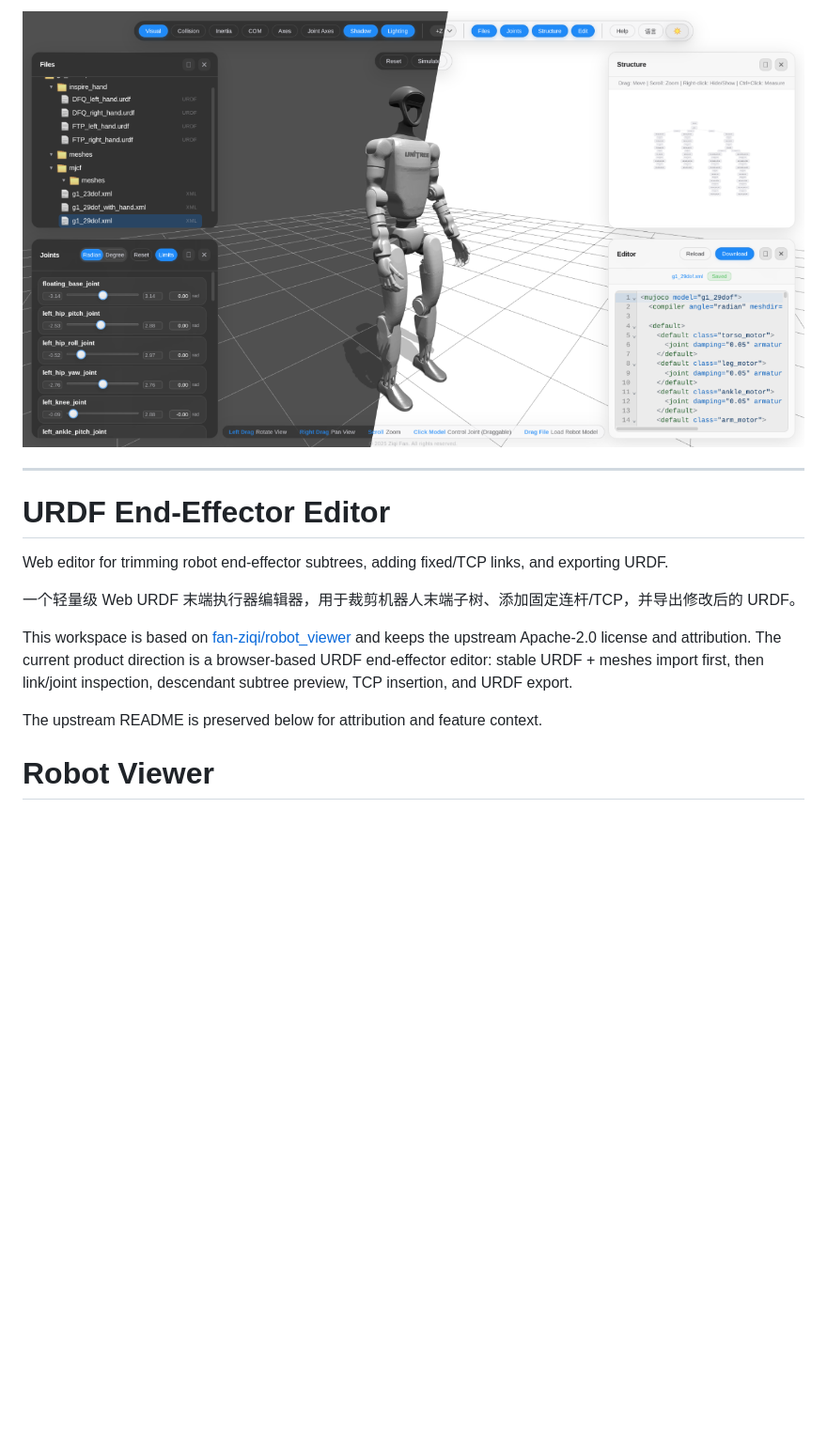
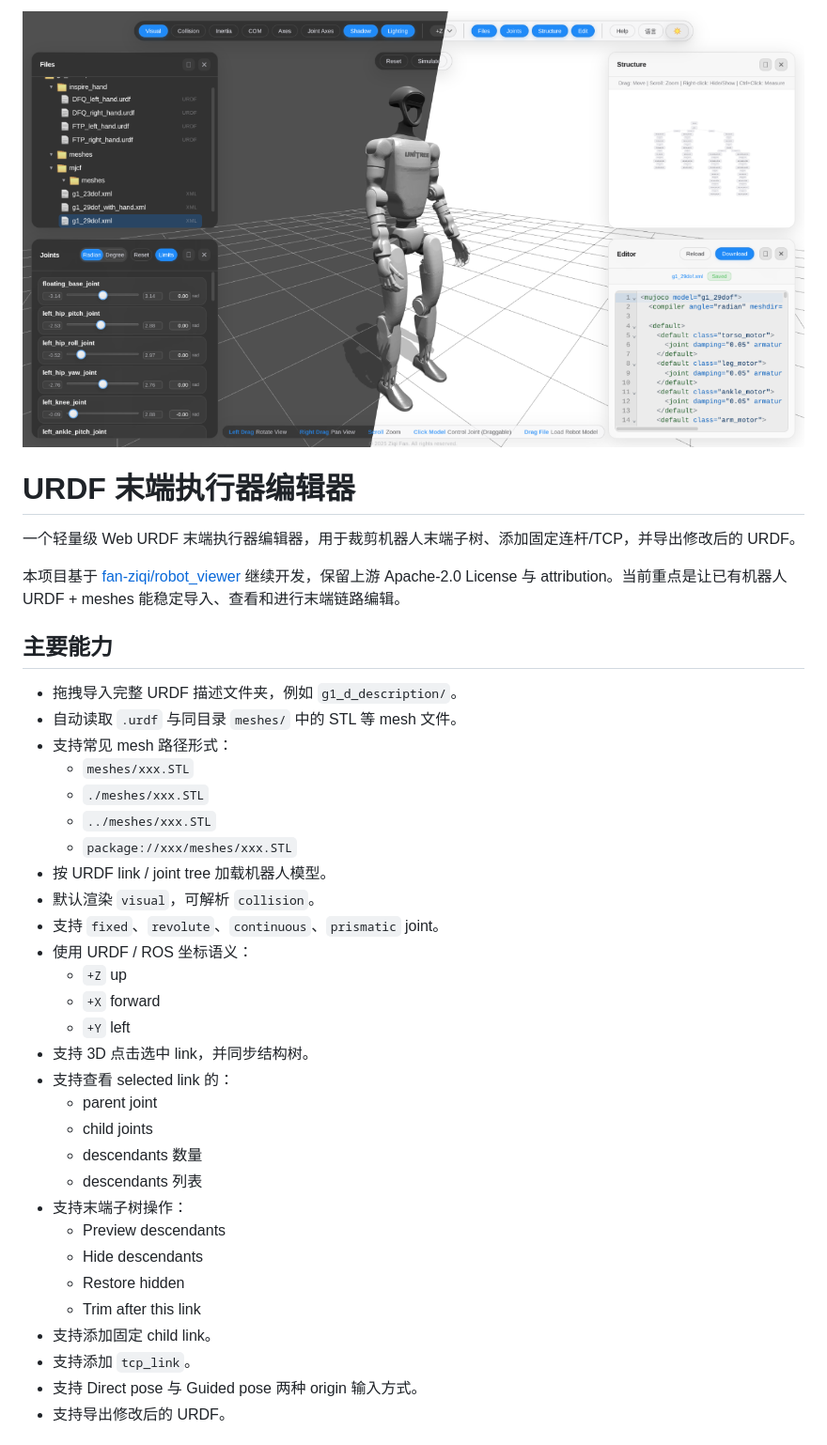
Before and after one commit to adrain-luo/urdf-ee-editor, a Markdown page: README.md, the part around one of its changes. Shown at 94% size. Rendered like a GitHub page; blank space fills up the shorter version.

```diff
--- a/README.md
+++ b/README.md
@@ -2,15 +2,39 @@
 
----
-
-# URDF End-Effector Editor
-
-Web editor for trimming robot end-effector subtrees, adding fixed/TCP links, and exporting URDF.
+# URDF 末端执行器编辑器
 
 一个轻量级 Web URDF 末端执行器编辑器，用于裁剪机器人末端子树、添加固定连杆/TCP，并导出修改后的 URDF。
 
-This workspace is based on [fan-ziqi/robot_viewer](https://github.com/fan-ziqi/robot_viewer) and keeps the upstream Apache-2.0 license and attribution. The current product direction is a browser-based URDF end-effector editor: stable URDF + meshes import first, then link/joint inspection, descendant subtree preview, TCP insertion, and URDF export.
+本项目基于 [fan-ziqi/robot_viewer](https://github.com/fan-ziqi/robot_viewer) 继续开发，保留上游 Apache-2.0 License 与 attribution。当前重点是让已有机器人 URDF + meshes 能稳定导入、查看和进行末端链路编辑。
 
-The upstream README is preserved below for attribution and feature context.
+## 主要能力
 
-# Robot Viewer
+- 拖拽导入完整 URDF 描述文件夹，例如 `g1_d_description/`。
+- 自动读取 `.urdf` 与同目录 `meshes/` 中的 STL 等 mesh 文件。
+- 支持常见 mesh 路径形式：
+  - `meshes/xxx.STL`
+  - `./meshes/xxx.STL`
+  - `../meshes/xxx.STL`
+  - `package://xxx/meshes/xxx.STL`
+- 按 URDF link / joint tree 加载机器人模型。
+- 默认渲染 `visual`，可解析 `collision`。
+- 支持 `fixed`、`revolute`、`continuous`、`prismatic` joint。
+- 使用 URDF / ROS 坐标语义：
+  - `+Z` up
+  - `+X` forward
+  - `+Y` left
+- 支持 3D 点击选中 link，并同步结构树。
+- 支持查看 selected link 的：
+  - parent joint
+  - child joints
+  - descendants 数量
+  - descendants 列表
+- 支持末端子树操作：
+  - Preview descendants
+  - Hide descendants
+  - Restore hidden
+  - Trim after this link
+- 支持添加固定 child link。
+- 支持添加 `tcp_link`。
+- 支持 Direct pose 与 Guided pose 两种 origin 输入方式。
+- 支持导出修改后的 URDF。
 
```
Also changed, not shown: other parts of README.md (+144 -53 lines).
